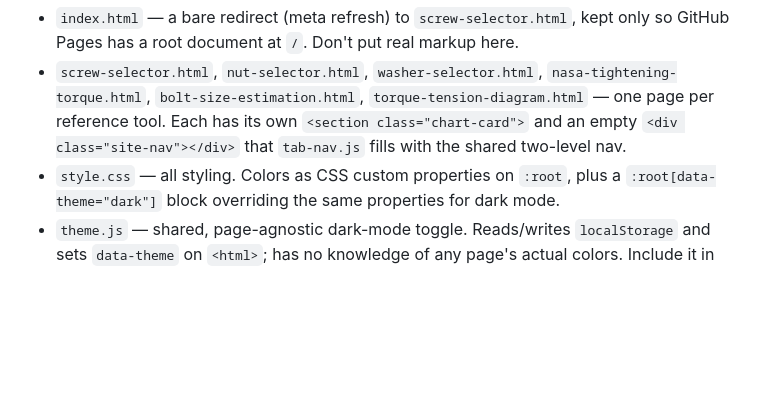
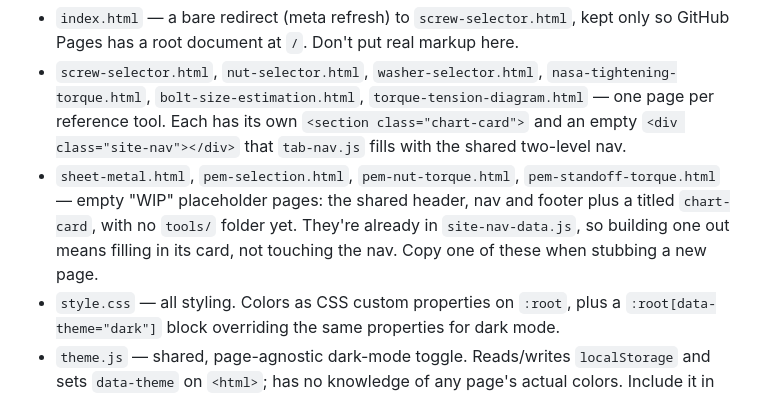
Before and after one commit to WongGuy/wongguy.github.io, a Markdown page: CLAUDE.md, the part around the change. Rendered like a GitHub page; blank space fills up the shorter version.

Commit message:
PEM pages

```diff
--- a/CLAUDE.md
+++ b/CLAUDE.md
@@ -12,6 +12,7 @@ Static site, no build step, no framework, no dependencies — plain HTML/CSS/JS
 
 - `index.html` — a bare redirect (meta refresh) to `screw-selector.html`, kept only so GitHub Pages has a root document at `/`. Don't put real markup here.
 - `screw-selector.html`, `nut-selector.html`, `washer-selector.html`, `nasa-tightening-torque.html`, `bolt-size-estimation.html`, `torque-tension-diagram.html` — one page per reference tool. Each has its own `<section class="chart-card">` and an empty `<div class="site-nav"></div>` that `tab-nav.js` fills with the shared two-level nav.
+- `sheet-metal.html`, `pem-selection.html`, `pem-nut-torque.html`, `pem-standoff-torque.html` — empty "WIP" placeholder pages: the shared header, nav and footer plus a titled `chart-card`, with no `tools/` folder yet. They're already in `site-nav-data.js`, so building one out means filling in its card, not touching the nav. Copy one of these when stubbing a new page.
 - `style.css` — all styling. Colors as CSS custom properties on `:root`, plus a `:root[data-theme="dark"]` block overriding the same properties for dark mode.
 - `theme.js` — shared, page-agnostic dark-mode toggle. Reads/writes `localStorage` and sets `data-theme` on `<html>`; has no knowledge of any page's actual colors. Include it in `<head>`, before the stylesheet link, so the theme is applied before first paint. Any page also needs a `#theme-toggle` checkbox (see the `.theme-switch` markup in `screw-selector.html`) for the toggle to attach to.
 - `site-nav-data.js` — the site's navigation structure: a list of top-level categories, each with the pages it contains. This is the only file to edit when adding, renaming, or recategorizing a page in the nav.
```
